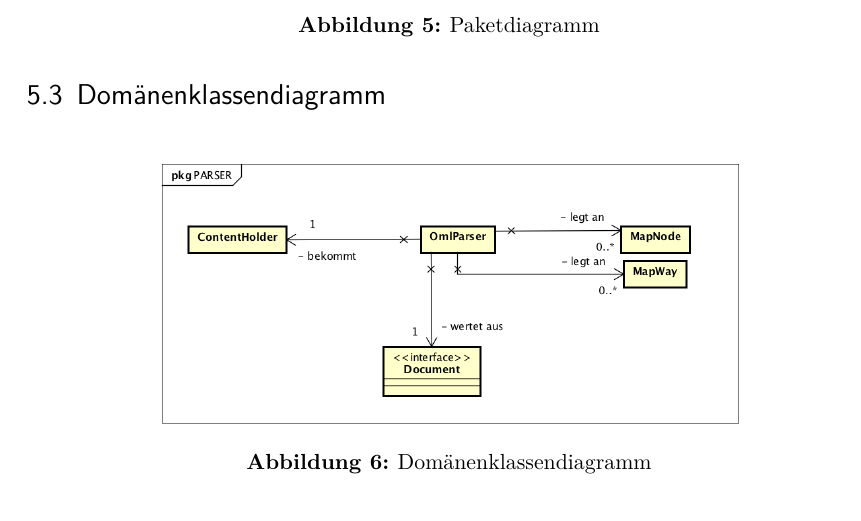
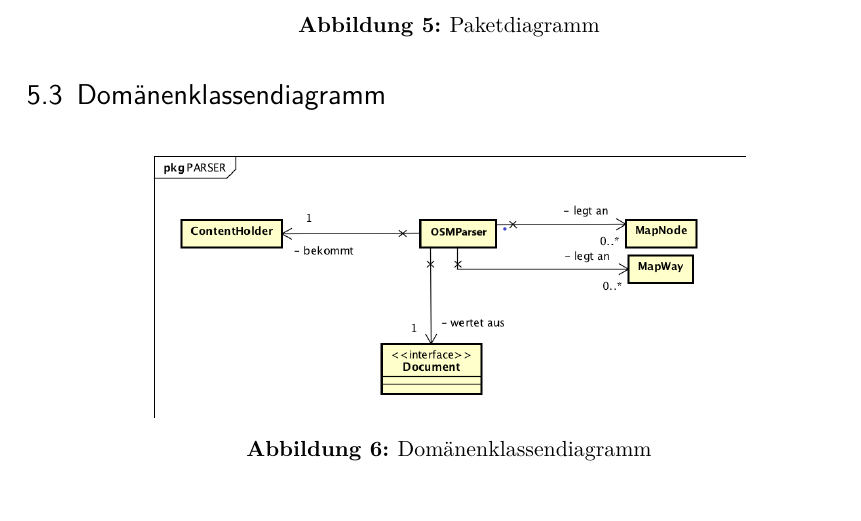
Before and after one commit to Hator21/GeoGraph2017, a LaTeX document (Doku/Pflichtenheft/Pflichtenheft GeoGraph/Pflichtenheft_GeoGraph.tex, which reads Doku/Pflichtenheft/Pflichtenheft GeoGraph/content/Auswertung.tex): part of page 14 of 20, cut so that both start at the same text. Compiled offline with pdfLaTeX; an older LaTeX class or package is replaced by its successor.

Commit message:
DomänenKlassendiagramm
changed OMLParser to OSMParser
deleted some images, that we don't need

```diff
--- a/Doku/Pflichtenheft/Pflichtenheft GeoGraph/content/Auswertung.tex
+++ b/Doku/Pflichtenheft/Pflichtenheft GeoGraph/content/Auswertung.tex
@@ -261,7 +261,7 @@
 	\subsection{Domänenklassendiagramm}
 		\begin{figure}[H]
 			\centering
-			\includegraphics[width=0.7\linewidth]{images/DomaenenKlassendiagramm_v2}
+			\includegraphics[width=0.7\linewidth]{images/DomaenenKlassendiagramm_v3}
 			\caption{Domänenklassendiagramm}
 			\label{fig:Domänenklassendiagramm}
 		\end{figure}
```
Also changed, not shown: Doku/Pflichtenheft/Pflichtenheft GeoGraph/Pflichtenheft_GeoGraph.pdf, Doku/Pflichtenheft/Pflichtenheft GeoGraph/images/DomaenenKlassendiagramm_v3.png (added), 2 other files.
